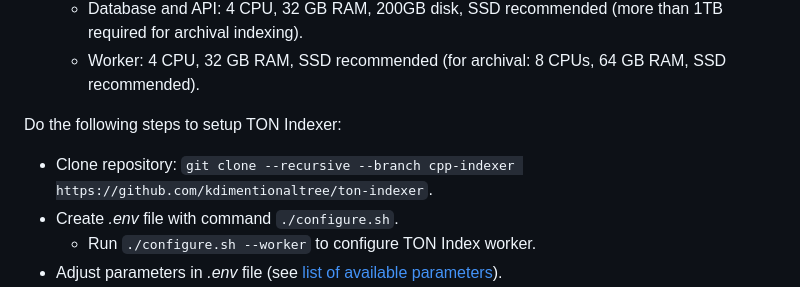
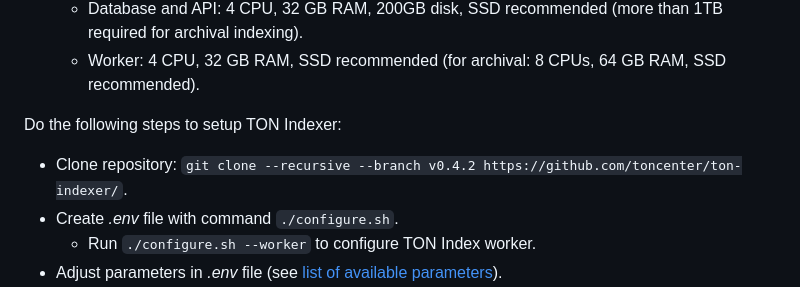
Before and after one commit to toncenter/ton-indexer, a Markdown page: README.md, the part around the change. GitHub-like rendering.

Commit message:
Change kdimentionaltree indexer repo to 0.4.2 branch of current

```diff
--- a/README.md
+++ b/README.md
@@ -24,7 +24,7 @@ Requirements:
   * Worker: 4 CPU, 32 GB RAM, SSD recommended (for archival: 8 CPUs, 64 GB RAM, SSD recommended).
 
 Do the following steps to setup TON Indexer:
-* Clone repository: `git clone --recursive --branch cpp-indexer https://github.com/kdimentionaltree/ton-indexer`.
+* Clone repository: `git clone --recursive --branch v0.4.2 https://github.com/toncenter/ton-indexer/`.
 * Create *.env* file with command `./configure.sh`.
   * Run `./configure.sh --worker` to configure TON Index worker.
 * Adjust parameters in *.env* file (see [list of available parameters](#available-parameters)).
```
